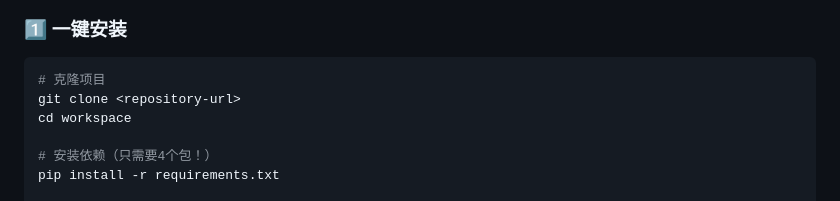
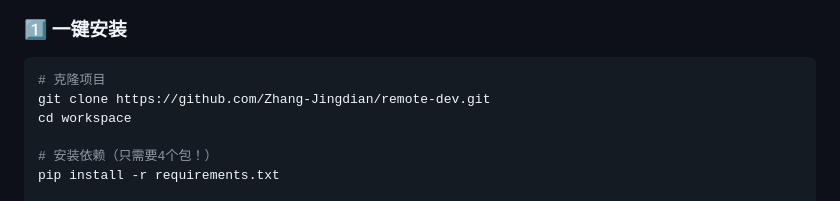
Before and after one commit to Zhang-Jingdian/remote-dev, a Markdown page: README.md, the part around the change. Drawn GitHub-style.

Commit message:
fix:修改克隆语句的错误

````diff
--- a/README.md
+++ b/README.md
@@ -124,7 +124,7 @@ sequenceDiagram
 ### 1️⃣ 一键安装
 ```bash
 # 克隆项目
-git clone <repository-url>
+git clone https://github.com/Zhang-Jingdian/remote-dev.git
 cd workspace
 
 # 安装依赖（只需要4个包！）
````
